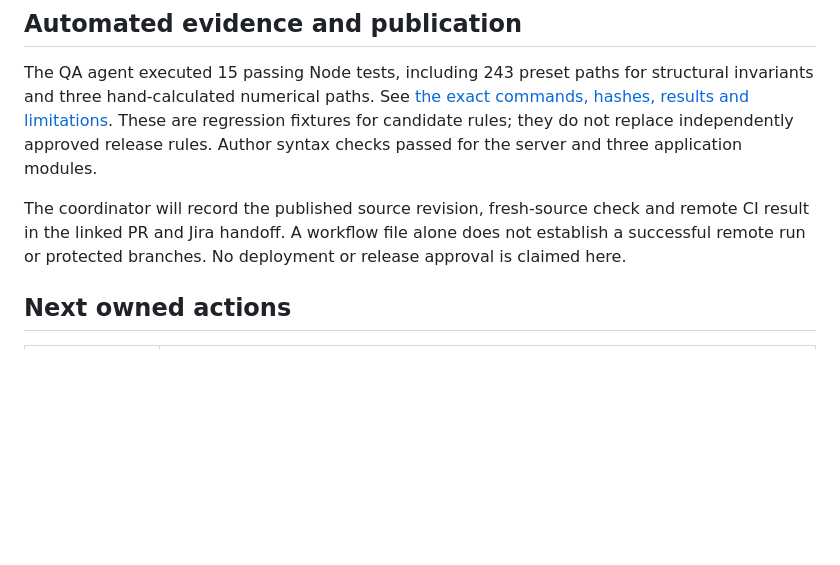
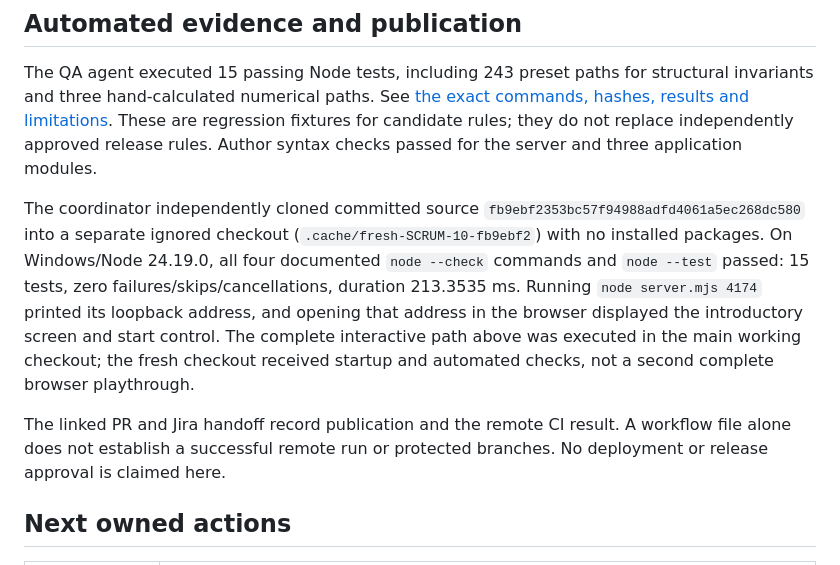
Before and after one commit to sadhirr1/Stakewolf, a Markdown page: docs/evidence/session-2026-09-30-0600.md, the part around the change. GitHub-like rendering; blank space fills up the shorter version.

Commit message:
SCRUM-10: record independent fresh checkout verification

```diff
--- a/docs/evidence/session-2026-09-30-0600.md
+++ b/docs/evidence/session-2026-09-30-0600.md
@@ -46,7 +46,9 @@ Full keyboard traversal, dialog focus restoration, screen-reader behavior, contr
 
 The QA agent executed 15 passing Node tests, including 243 preset paths for structural invariants and three hand-calculated numerical paths. See [the exact commands, hashes, results and limitations](baseline-qa.md). These are regression fixtures for candidate rules; they do not replace independently approved release rules. Author syntax checks passed for the server and three application modules.
 
-The coordinator will record the published source revision, fresh-source check and remote CI result in the linked PR and Jira handoff. A workflow file alone does not establish a successful remote run or protected branches. No deployment or release approval is claimed here.
+The coordinator independently cloned committed source `fb9ebf2353bc57f94988adfd4061a5ec268dc580` into a separate ignored checkout (`.cache/fresh-SCRUM-10-fb9ebf2`) with no installed packages. On Windows/Node 24.19.0, all four documented `node --check` commands and `node --test` passed: 15 tests, zero failures/skips/cancellations, duration 213.3535 ms. Running `node server.mjs 4174` printed its loopback address, and opening that address in the browser displayed the introductory screen and start control. The complete interactive path above was executed in the main working checkout; the fresh checkout received startup and automated checks, not a second complete browser playthrough.
+
+The linked PR and Jira handoff record publication and the remote CI result. A workflow file alone does not establish a successful remote run or protected branches. No deployment or release approval is claimed here.
 
 ## Next owned actions
 
```
